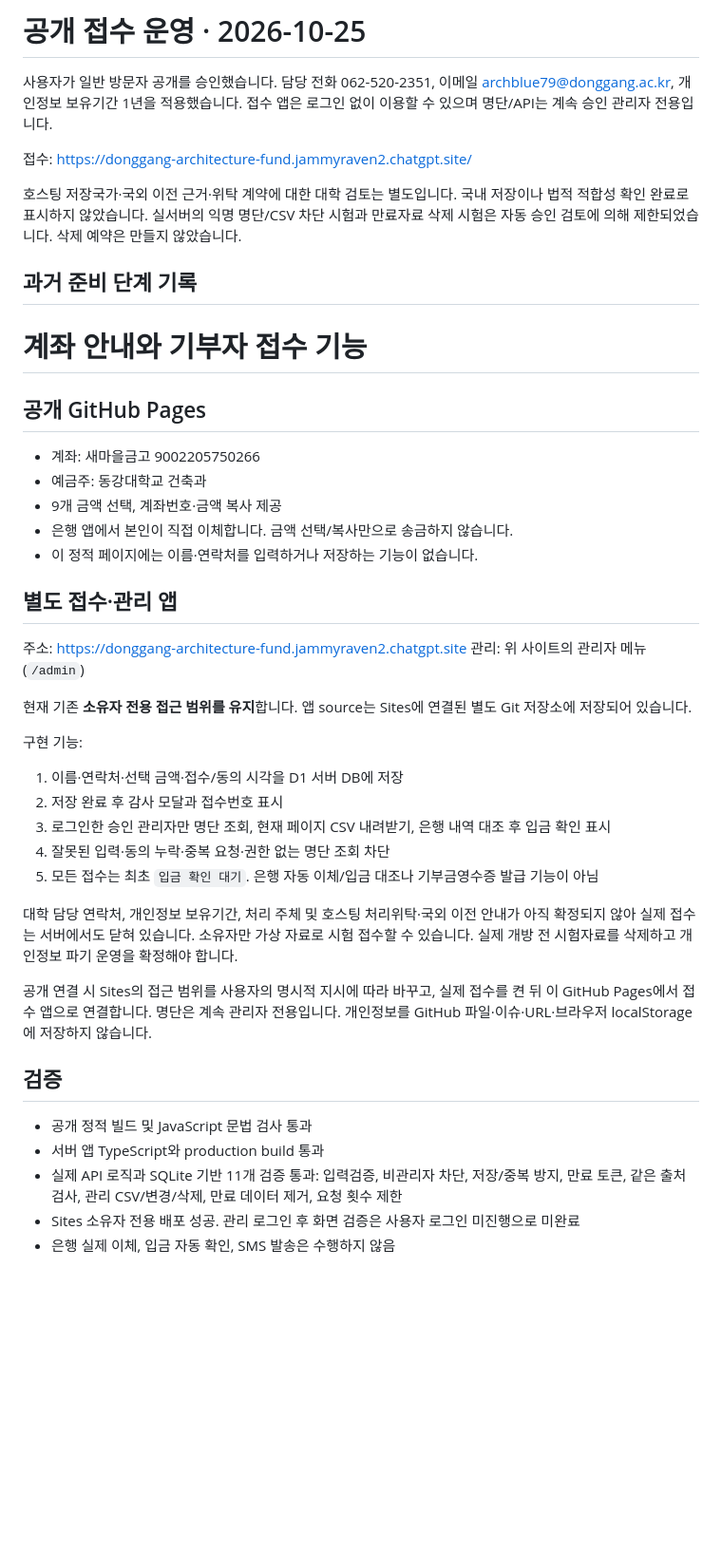
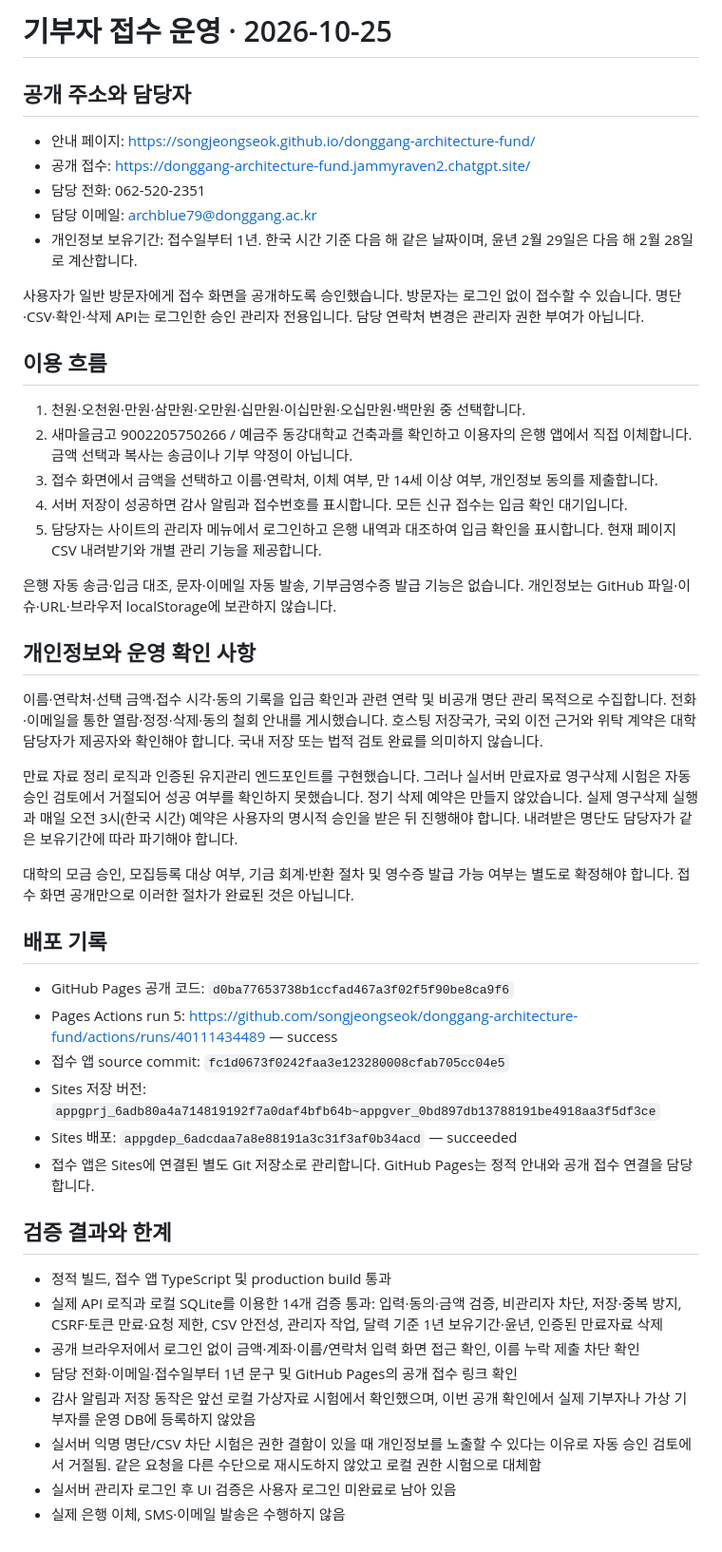
Before and after one commit to songjeongseok/donggang-architecture-fund, a Markdown page: DONOR_INTAKE.md, the part around the change. Shown at 95% size. GitHub-like rendering; blank space fills up the shorter version.

Commit message:
Document public intake deployment, validation and remaining retention approval

```diff
--- a/DONOR_INTAKE.md
+++ b/DONOR_INTAKE.md
@@ -1,45 +1,49 @@
-# 공개 접수 운영 · 2026-10-25
+# 기부자 접수 운영 · 2026-10-25
 
-사용자가 일반 방문자 공개를 승인했습니다. 담당 전화 062-520-2351, 이메일 archblue79@donggang.ac.kr, 개인정보 보유기간 1년을 적용했습니다. 접수 앱은 로그인 없이 이용할 수 있으며 명단/API는 계속 승인 관리자 전용입니다.
+## 공개 주소와 담당자
 
-접수: https://donggang-architecture-fund.jammyraven2.chatgpt.site/
+- 안내 페이지: https://songjeongseok.github.io/donggang-architecture-fund/
+- 공개 접수: https://donggang-architecture-fund.jammyraven2.chatgpt.site/
+- 담당 전화: 062-520-2351
+- 담당 이메일: archblue79@donggang.ac.kr
+- 개인정보 보유기간: 접수일부터 1년. 한국 시간 기준 다음 해 같은 날짜이며, 윤년 2월 29일은 다음 해 2월 28일로 계산합니다.
 
-호스팅 저장국가·국외 이전 근거·위탁 계약에 대한 대학 검토는 별도입니다. 국내 저장이나 법적 적합성 확인 완료로 표시하지 않았습니다. 실서버의 익명 명단/CSV 차단 시험과 만료자료 삭제 시험은 자동 승인 검토에 의해 제한되었습니다. 삭제 예약은 만들지 않았습니다.
+사용자가 일반 방문자에게 접수 화면을 공개하도록 승인했습니다. 방문자는 로그인 없이 접수할 수 있습니다. 명단·CSV·확인·삭제 API는 로그인한 승인 관리자 전용입니다. 담당 연락처 변경은 관리자 권한 부여가 아닙니다.
 
-## 과거 준비 단계 기록
+## 이용 흐름
 
-# 계좌 안내와 기부자 접수 기능
+1. 천원·오천원·만원·삼만원·오만원·십만원·이십만원·오십만원·백만원 중 선택합니다.
+2. 새마을금고 9002205750266 / 예금주 동강대학교 건축과를 확인하고 이용자의 은행 앱에서 직접 이체합니다. 금액 선택과 복사는 송금이나 기부 약정이 아닙니다.
+3. 접수 화면에서 금액을 선택하고 이름·연락처, 이체 여부, 만 14세 이상 여부, 개인정보 동의를 제출합니다.
+4. 서버 저장이 성공하면 감사 알림과 접수번호를 표시합니다. 모든 신규 접수는 입금 확인 대기입니다.
+5. 담당자는 사이트의 관리자 메뉴에서 로그인하고 은행 내역과 대조하여 입금 확인을 표시합니다. 현재 페이지 CSV 내려받기와 개별 관리 기능을 제공합니다.
 
-## 공개 GitHub Pages
+은행 자동 송금·입금 대조, 문자·이메일 자동 발송, 기부금영수증 발급 기능은 없습니다. 개인정보는 GitHub 파일·이슈·URL·브라우저 localStorage에 보관하지 않습니다.
 
-- 계좌: 새마을금고 9002205750266
-- 예금주: 동강대학교 건축과
-- 9개 금액 선택, 계좌번호·금액 복사 제공
-- 은행 앱에서 본인이 직접 이체합니다. 금액 선택/복사만으로 송금하지 않습니다.
-- 이 정적 페이지에는 이름·연락처를 입력하거나 저장하는 기능이 없습니다.
+## 개인정보와 운영 확인 사항
 
-## 별도 접수·관리 앱
+이름·연락처·선택 금액·접수 시각·동의 기록을 입금 확인과 관련 연락 및 비공개 명단 관리 목적으로 수집합니다. 전화·이메일을 통한 열람·정정·삭제·동의 철회 안내를 게시했습니다. 호스팅 저장국가, 국외 이전 근거와 위탁 계약은 대학 담당자가 제공자와 확인해야 합니다. 국내 저장 또는 법적 검토 완료를 의미하지 않습니다.
 
-주소: https://donggang-architecture-fund.jammyraven2.chatgpt.site
-관리: 위 사이트의 관리자 메뉴 (`/admin`)
+만료 자료 정리 로직과 인증된 유지관리 엔드포인트를 구현했습니다. 그러나 실서버 만료자료 영구삭제 시험은 자동 승인 검토에서 거절되어 성공 여부를 확인하지 못했습니다. 정기 삭제 예약은 만들지 않았습니다. 실제 영구삭제 실행과 매일 오전 3시(한국 시간) 예약은 사용자의 명시적 승인을 받은 뒤 진행해야 합니다. 내려받은 명단도 담당자가 같은 보유기간에 따라 파기해야 합니다.
 
-현재 기존 **소유자 전용 접근 범위를 유지**합니다. 앱 source는 Sites에 연결된 별도 Git 저장소에 저장되어 있습니다.
+대학의 모금 승인, 모집등록 대상 여부, 기금 회계·반환 절차 및 영수증 발급 가능 여부는 별도로 확정해야 합니다. 접수 화면 공개만으로 이러한 절차가 완료된 것은 아닙니다.
 
-구현 기능:
-1. 이름·연락처·선택 금액·접수/동의 시각을 D1 서버 DB에 저장
-2. 저장 완료 후 감사 모달과 접수번호 표시
-3. 로그인한 승인 관리자만 명단 조회, 현재 페이지 CSV 내려받기, 은행 내역 대조 후 입금 확인 표시
-4. 잘못된 입력·동의 누락·중복 요청·권한 없는 명단 조회 차단
-5. 모든 접수는 최초 `입금 확인 대기`. 은행 자동 이체/입금 대조나 기부금영수증 발급 기능이 아님
+## 배포 기록
 
-대학 담당 연락처, 개인정보 보유기간, 처리 주체 및 호스팅 처리위탁·국외 이전 안내가 아직 확정되지 않아 실제 접수는 서버에서도 닫혀 있습니다. 소유자만 가상 자료로 시험 접수할 수 있습니다. 실제 개방 전 시험자료를 삭제하고 개인정보 파기 운영을 확정해야 합니다.
+- GitHub Pages 공개 코드: `d0ba77653738b1ccfad467a3f02f5f90be8ca9f6`
+- Pages Actions run 5: https://github.com/songjeongseok/donggang-architecture-fund/actions/runs/40111434489 — success
+- 접수 앱 source commit: `fc1d0673f0242faa3e123280008cfab705cc04e5`
+- Sites 저장 버전: `appgprj_6adb80a4a714819192f7a0daf4bfb64b~appgver_0bd897db13788191be4918aa3f5df3ce`
+- Sites 배포: `appgdep_6adcdaa7a8e88191a3c31f3af0b34acd` — succeeded
+- 접수 앱은 Sites에 연결된 별도 Git 저장소로 관리합니다. GitHub Pages는 정적 안내와 공개 접수 연결을 담당합니다.
 
-공개 연결 시 Sites의 접근 범위를 사용자의 명시적 지시에 따라 바꾸고, 실제 접수를 켠 뒤 이 GitHub Pages에서 접수 앱으로 연결합니다. 명단은 계속 관리자 전용입니다. 개인정보를 GitHub 파일·이슈·URL·브라우저 localStorage에 저장하지 않습니다.
+## 검증 결과와 한계
 
-## 검증
-
-- 공개 정적 빌드 및 JavaScript 문법 검사 통과
-- 서버 앱 TypeScript와 production build 통과
-- 실제 API 로직과 SQLite 기반 11개 검증 통과: 입력검증, 비관리자 차단, 저장/중복 방지, 만료 토큰, 같은 출처 검사, 관리 CSV/변경/삭제, 만료 데이터 제거, 요청 횟수 제한
-- Sites 소유자 전용 배포 성공. 관리 로그인 후 화면 검증은 사용자 로그인 미진행으로 미완료
-- 은행 실제 이체, 입금 자동 확인, SMS 발송은 수행하지 않음
+- 정적 빌드, 접수 앱 TypeScript 및 production build 통과
+- 실제 API 로직과 로컬 SQLite를 이용한 14개 검증 통과: 입력·동의·금액 검증, 비관리자 차단, 저장·중복 방지, CSRF·토큰 만료·요청 제한, CSV 안전성, 관리자 작업, 달력 기준 1년 보유기간·윤년, 인증된 만료자료 삭제
+- 공개 브라우저에서 로그인 없이 금액·계좌·이름/연락처 입력 화면 접근 확인, 이름 누락 제출 차단 확인
+- 담당 전화·이메일·접수일부터 1년 문구 및 GitHub Pages의 공개 접수 링크 확인
+- 감사 알림과 저장 동작은 앞선 로컬 가상자료 시험에서 확인했으며, 이번 공개 확인에서 실제 기부자나 가상 기부자를 운영 DB에 등록하지 않았음
+- 실서버 익명 명단/CSV 차단 시험은 권한 결함이 있을 때 개인정보를 노출할 수 있다는 이유로 자동 승인 검토에서 거절됨. 같은 요청을 다른 수단으로 재시도하지 않았고 로컬 권한 시험으로 대체함
+- 실서버 관리자 로그인 후 UI 검증은 사용자 로그인 미완료로 남아 있음
+- 실제 은행 이체, SMS·이메일 발송은 수행하지 않음
```
